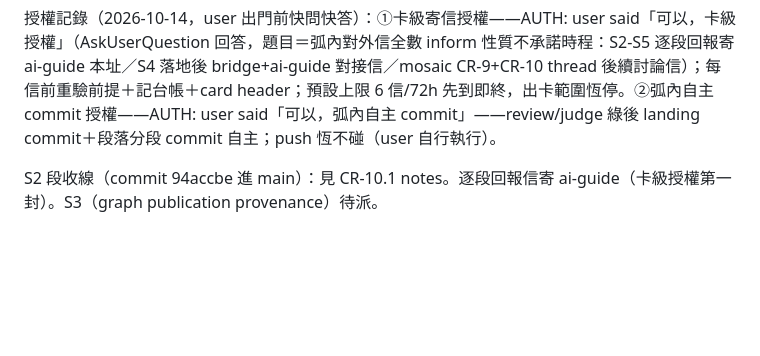
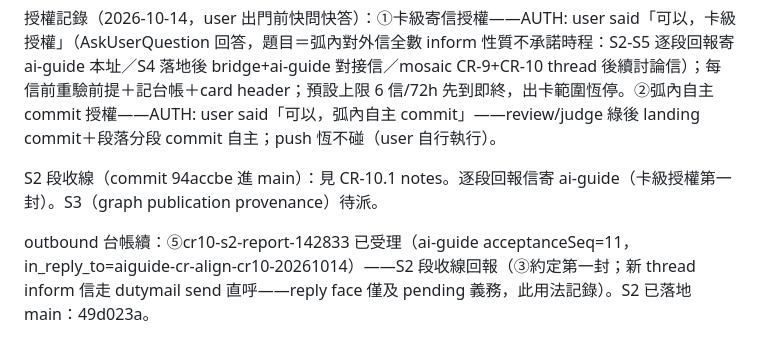
Before and after one commit to ChiahungTai/code-reality, a Markdown page: backlog/tasks/cr-10 - delta-freshness：讓-stale-graph-可計算差集、查詢面標註新鮮度（跨-repo-契約）.md, the part around one of its changes. Drawn GitHub-style; blank space fills up the shorter version.

Commit message:
chore(backlog): CR-10 S2 落地＋ai-guide 逐段回報受理（seq11）

```diff
--- a/backlog/tasks/cr-10 - delta-freshness：讓-stale-graph-可計算差集、查詢面標註新鮮度（跨-repo-契約）.md
+++ b/backlog/tasks/cr-10 - delta-freshness：讓-stale-graph-可計算差集、查詢面標註新鮮度（跨-repo-契約）.md
@@ -66,4 +66,6 @@ outbound 台帳續：③cr10-align-reply-110245 已受理（ai-guide acceptanceS
 授權記錄（2026-10-14，user 出門前快問快答）：①卡級寄信授權——AUTH: user said「可以，卡級授權」（AskUserQuestion 回答，題目＝弧內對外信全數 inform 性質不承諾時程：S2-S5 逐段回報寄 ai-guide 本址／S4 落地後 bridge+ai-guide 對接信／mosaic CR-9+CR-10 thread 後續討論信）；每信前重驗前提＋記台帳＋card header；預設上限 6 信/72h 先到即終，出卡範圍恆停。②弧內自主 commit 授權——AUTH: user said「可以，弧內自主 commit」——review/judge 綠後 landing commit＋段落分段 commit 自主；push 恆不碰（user 自行執行）。
 
 S2 段收線（commit 94accbe 進 main）：見 CR-10.1 notes。逐段回報信寄 ai-guide（卡級授權第一封）。S3（graph publication provenance）待派。
+
+outbound 台帳續：⑤cr10-s2-report-142833 已受理（ai-guide acceptanceSeq=11，in_reply_to=aiguide-cr-align-cr10-20261014）——S2 段收線回報（③約定第一封；新 thread inform 信走 dutymail send 直呼——reply face 僅及 pending 義務，此用法記錄）。S2 已落地 main：49d023a。
 <!-- SECTION:NOTES:END -->
```
Also changed, not shown: other parts of backlog/tasks/cr-10 - delta-freshness：讓-stale-graph-可計算差集、查詢面標註新鮮度（跨-repo-契約）.md (+1 -1 lines).
